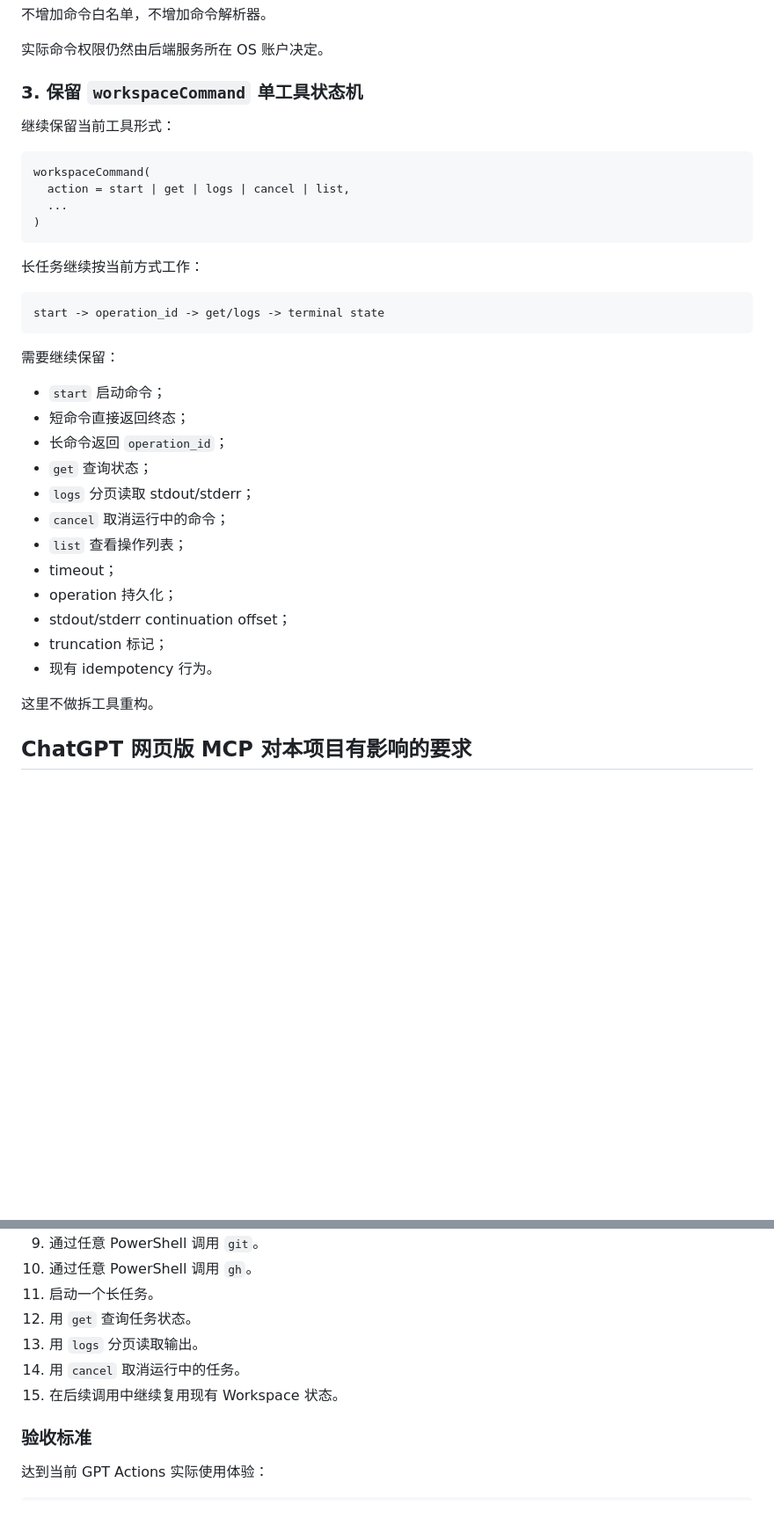
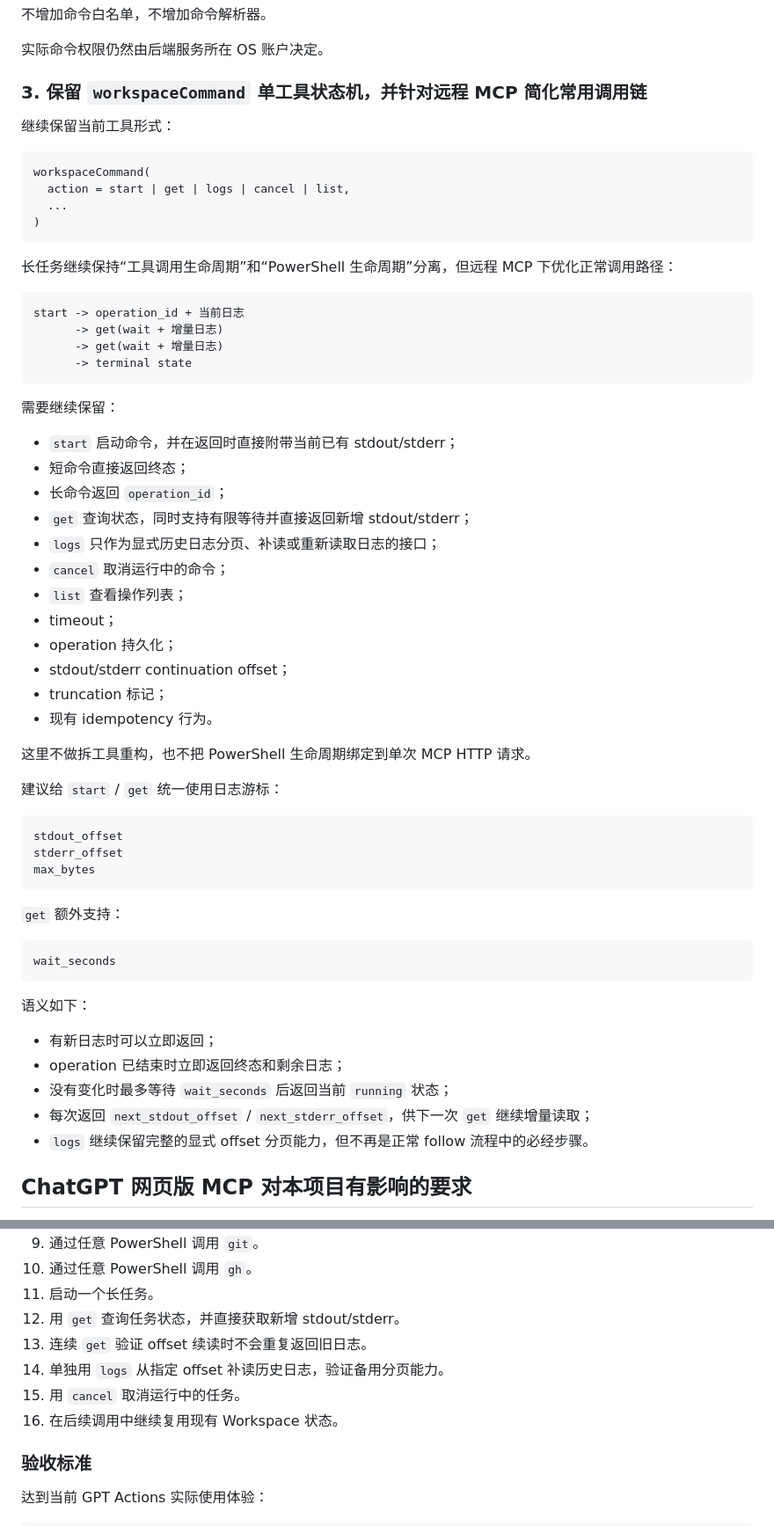
Before and after one commit to qqq694637644/github_skills_action, a Markdown page: MCP_MIGRATION_PLAN.md, 2 parts joined by grey strips. Shown at 88% size. Drawn GitHub-style; blank space fills up the shorter version.

Commit message:
Refine MCP command follow workflow

````diff
--- a/MCP_MIGRATION_PLAN.md
+++ b/MCP_MIGRATION_PLAN.md
@@ -56,7 +56,7 @@
 
 实际命令权限仍然由后端服务所在 OS 账户决定。
 
-### 3. 保留 `workspaceCommand` 单工具状态机
+### 3. 保留 `workspaceCommand` 单工具状态机，并针对远程 MCP 简化常用调用链
 
 继续保留当前工具形式：
 
@@ -67,19 +67,22 @@ workspaceCommand(
 )
 ```
 
-长任务继续按当前方式工作：
+长任务继续保持“工具调用生命周期”和“PowerShell 生命周期”分离，但远程 MCP 下优化正常调用路径：
 
 ```text
-start -> operation_id -> get/logs -> terminal state
+start -> operation_id + 当前日志
+      -> get(wait + 增量日志)
+      -> get(wait + 增量日志)
+      -> terminal state
 ```
 
 需要继续保留：
 
-- `start` 启动命令；
+- `start` 启动命令，并在返回时直接附带当前已有 stdout/stderr；
 - 短命令直接返回终态；
 - 长命令返回 `operation_id`；
-- `get` 查询状态；
-- `logs` 分页读取 stdout/stderr；
+- `get` 查询状态，同时支持有限等待并直接返回新增 stdout/stderr；
+- `logs` 只作为显式历史日志分页、补读或重新读取日志的接口；
 - `cancel` 取消运行中的命令；
 - `list` 查看操作列表；
 - timeout；
@@ -88,7 +91,29 @@ start -> operation_id -> get/logs -> terminal state
 - truncation 标记；
 - 现有 idempotency 行为。
 
-这里不做拆工具重构。
+这里不做拆工具重构，也不把 PowerShell 生命周期绑定到单次 MCP HTTP 请求。
+
+建议给 `start` / `get` 统一使用日志游标：
+
+```text
+stdout_offset
+stderr_offset
+max_bytes
+```
+
+`get` 额外支持：
+
+```text
+wait_seconds
+```
+
+语义如下：
+
+- 有新日志时可以立即返回；
+- operation 已结束时立即返回终态和剩余日志；
+- 没有变化时最多等待 `wait_seconds` 后返回当前 `running` 状态；
+- 每次返回 `next_stdout_offset` / `next_stderr_offset`，供下一次 `get` 继续增量读取；
+- `logs` 继续保留完整的显式 offset 分页能力，但不再是正常 follow 流程中的必经步骤。
 
 ## ChatGPT 网页版 MCP 对本项目有影响的要求
 
@@ -527,10 +582,11 @@ list
 9. 通过任意 PowerShell 调用 `git`。
 10. 通过任意 PowerShell 调用 `gh`。
 11. 启动一个长任务。
-12. 用 `get` 查询任务状态。
-13. 用 `logs` 分页读取输出。
-14. 用 `cancel` 取消运行中的任务。
-15. 在后续调用中继续复用现有 Workspace 状态。
+12. 用 `get` 查询任务状态，并直接获取新增 stdout/stderr。
+13. 连续 `get` 验证 offset 续读时不会重复返回旧日志。
+14. 单独用 `logs` 从指定 offset 补读历史日志，验证备用分页能力。
+15. 用 `cancel` 取消运行中的任务。
+16. 在后续调用中继续复用现有 Workspace 状态。
 
 ### 验收标准
 
````
Also changed, not shown: other parts of MCP_MIGRATION_PLAN.md (+37 -6 lines).
